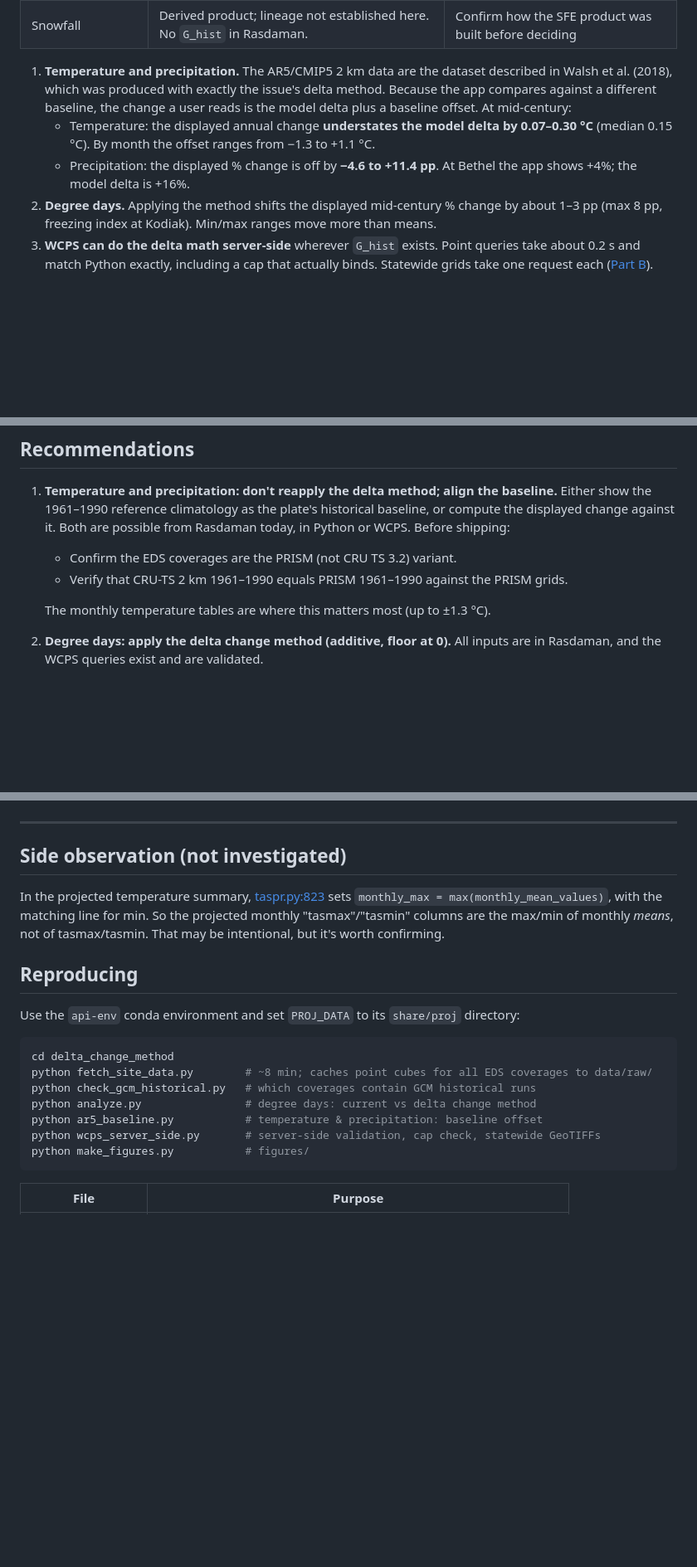
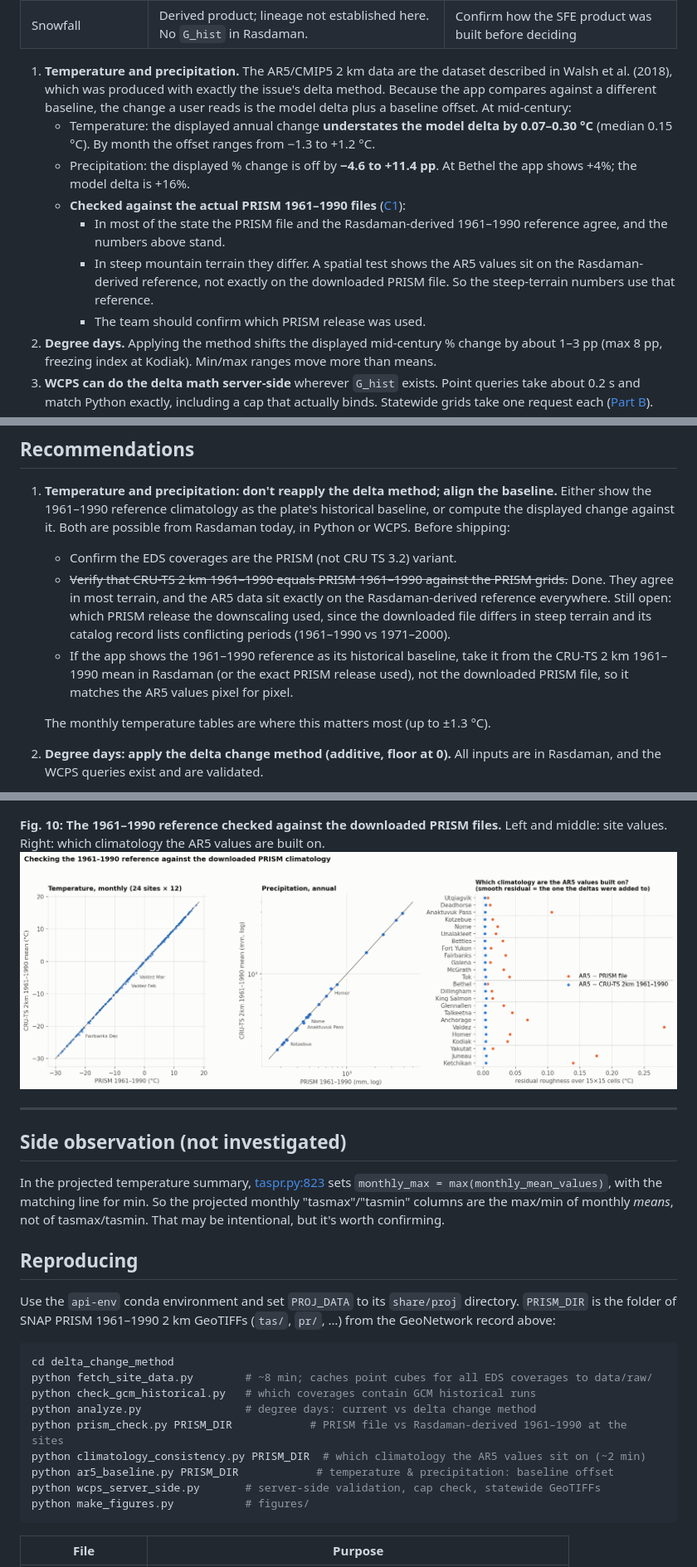
Before and after one commit to ua-snap/data-api, a Markdown page: delta_change_method/REPORT.md, 3 parts joined by grey strips. Shown at 83% size. GitHub-like rendering; pictures changed too: delta_change_method/figures/fig10_prism_verification.png (added); blank space fills up the shorter version.

````diff
--- a/delta_change_method/REPORT.md
+++ b/delta_change_method/REPORT.md
@@ -28,8 +28,12 @@ All numbers come from 24 test sites across 7 Alaska regions, pulled from the pro
 | Snowfall | Derived product; lineage not established here. No `G_hist` in Rasdaman. | Confirm how the SFE product was built before deciding |
 
 1. **Temperature and precipitation.** The AR5/CMIP5 2 km data are the dataset described in Walsh et al. (2018), which was produced with exactly the issue's delta method. Because the app compares against a different baseline, the change a user reads is the model delta plus a baseline offset. At mid-century:
-   - Temperature: the displayed annual change **understates the model delta by 0.07–0.30 °C** (median 0.15 °C). By month the offset ranges from −1.3 to +1.1 °C.
+   - Temperature: the displayed annual change **understates the model delta by 0.07–0.30 °C** (median 0.15 °C). By month the offset ranges from −1.3 to +1.2 °C.
    - Precipitation: the displayed % change is off by **−4.6 to +11.4 pp**. At Bethel the app shows +4%; the model delta is +16%.
+   - **Checked against the actual PRISM 1961–1990 files** ([C1](#c1-temperature-and-precipitation-baseline-offset-ar5_baselinepy)):
+     - In most of the state the PRISM file and the Rasdaman-derived 1961–1990 reference agree, and the numbers above stand.
+     - In steep mountain terrain they differ. A spatial test shows the AR5 values sit on the Rasdaman-derived reference, not exactly on the downloaded PRISM file. So the steep-terrain numbers use that reference.
+     - The team should confirm which PRISM release was used.
 2. **Degree days.** Applying the method shifts the displayed mid-century % change by about 1–3 pp (max 8 pp, freezing index at Kodiak). Min/max ranges move more than means.
 3. **WCPS can do the delta math server-side** wherever `G_hist` exists. Point queries take about 0.2 s and match Python exactly, including a cap that actually binds. Statewide grids take one request each ([Part B](#b-can-wcps-do-it-server-side)).
 4. **Multiplier caps don't bind for any computable component at annual scale.** A 3× cap and a minimum-denominator threshold remain sensible defaults for when precipitation or wet-day deltas are computed from monthly or daily data.
@@ -225,7 +259,8 @@ Along the far southern coast and in the Aleutians, the freezing-index baseline a
 
 1. **Temperature and precipitation: don't reapply the delta method; align the baseline.** Either show the 1961–1990 reference climatology as the plate's historical baseline, or compute the displayed change against it. Both are possible from Rasdaman today, in Python or WCPS. Before shipping:
    - Confirm the EDS coverages are the PRISM (not CRU TS 3.2) variant.
-   - Verify that CRU-TS 2 km 1961–1990 equals PRISM 1961–1990 against the PRISM grids.
+   - ~~Verify that CRU-TS 2 km 1961–1990 equals PRISM 1961–1990 against the PRISM grids.~~ Done. They agree in most terrain, and the AR5 data sit exactly on the Rasdaman-derived reference everywhere. Still open: which PRISM release the downscaling used, since the downloaded file differs in steep terrain and its catalog record lists conflicting periods (1961–1990 vs 1971–2000).
+   - If the app shows the 1961–1990 reference as its historical baseline, take it from the CRU-TS 2 km 1961–1990 mean in Rasdaman (or the exact PRISM release used), not the downloaded PRISM file, so it matches the AR5 values pixel for pixel.
 
    The monthly temperature tables are where this matters most (up to ±1.3 °C).
 2. **Degree days: apply the delta change method (additive, floor at 0).** All inputs are in Rasdaman, and the WCPS queries exist and are validated.
@@ -265,4 +300,7 @@ Along the far southern coast and in the Aleutians, the freezing-index baseline a
 ![](figures/fig9_ar5_precipitation_baseline_map.png)
+
+**Fig. 10: The 1961–1990 reference checked against the downloaded PRISM files.** Left and middle: site values. Right: which climatology the AR5 values are built on.
+![](figures/fig10_prism_verification.png)
 
 ---
 
@@ -272,14 +310,16 @@ In the projected temperature summary, [taspr.py:823](../routes/taspr.py#L823) se
 
 ## Reproducing
 
-Use the `api-env` conda environment and set `PROJ_DATA` to its `share/proj` directory:
+Use the `api-env` conda environment and set `PROJ_DATA` to its `share/proj` directory. `PRISM_DIR` is the folder of SNAP PRISM 1961–1990 2 km GeoTIFFs (`tas/`, `pr/`, …) from the GeoNetwork record above:
 
 ```sh
 cd delta_change_method
 python fetch_site_data.py        # ~8 min; caches point cubes for all EDS coverages to data/raw/
 python check_gcm_historical.py   # which coverages contain GCM historical runs
 python analyze.py                # degree days: current vs delta change method
-python ar5_baseline.py           # temperature & precipitation: baseline offset
+python prism_check.py PRISM_DIR            # PRISM file vs Rasdaman-derived 1961–1990 at the sites
+python climatology_consistency.py PRISM_DIR  # which climatology the AR5 values sit on (~2 min)
+python ar5_baseline.py PRISM_DIR            # temperature & precipitation: baseline offset
 python wcps_server_side.py       # server-side validation, cap check, statewide GeoTIFFs
 python make_figures.py           # figures/
 ```
````
Also changed, not shown: other parts of delta_change_method/REPORT.md (+41 -11 lines), delta_change_method/figures/fig7_ar5_displayed_vs_delta.png, delta_change_method/figures/fig8_ar5_temperature_monthly_offset.png, delta_change_method/figures/fig9_ar5_precipitation_baseline_map.png, 8 other files.
